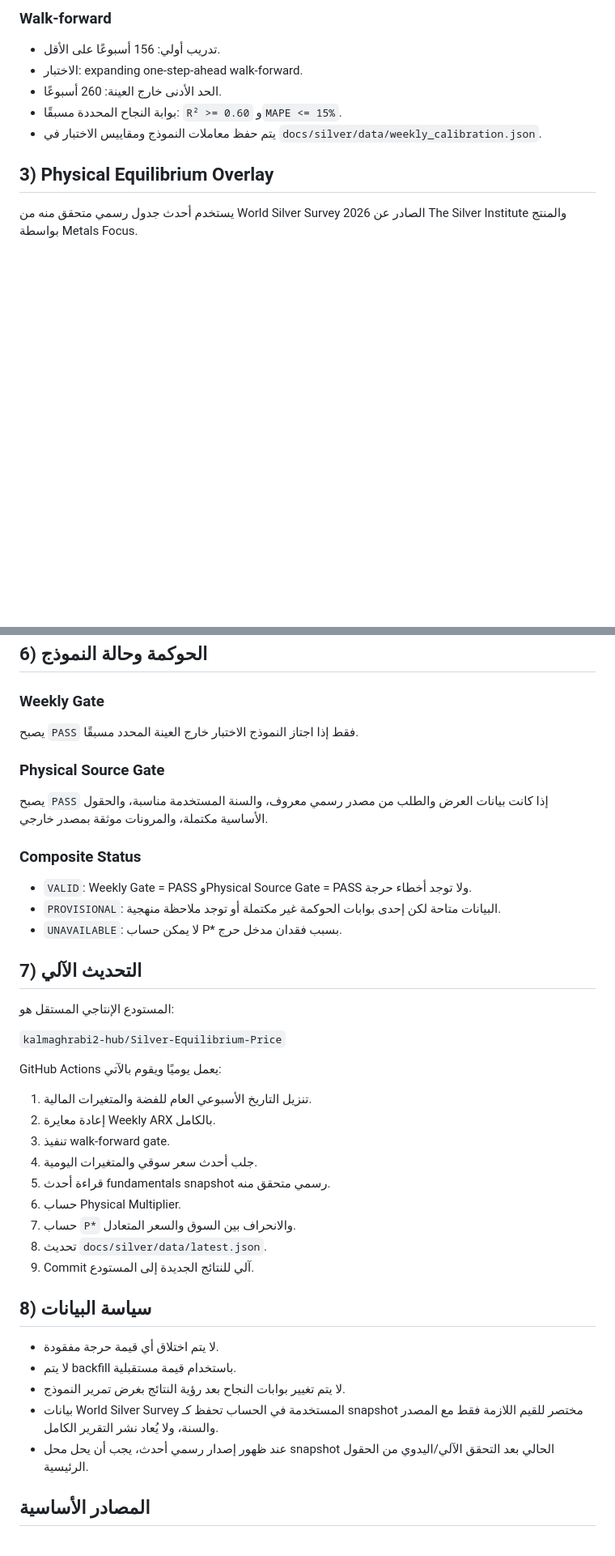
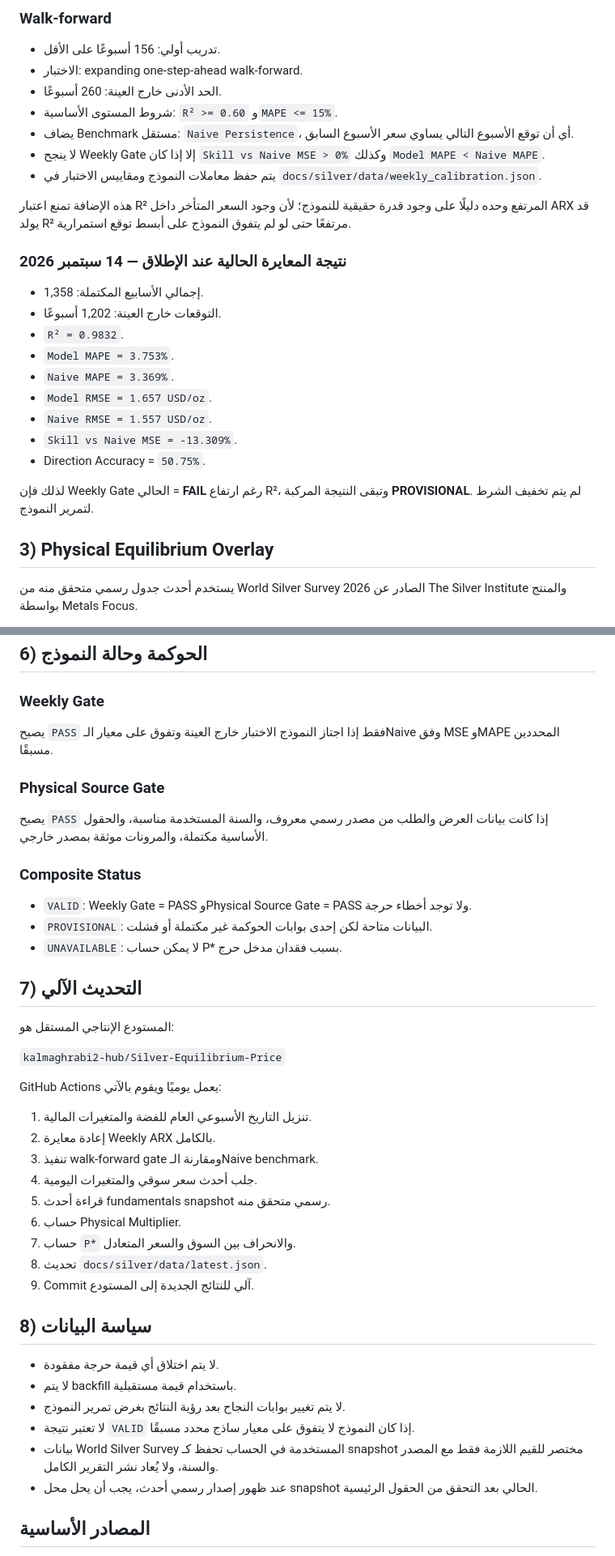
Before and after one commit to kalmaghrabi2-hub/Silver-Equilibrium-Price, a Markdown page: silver/METHODOLOGY_AR.md, 2 parts joined by grey strips. Shown at 81% size. Drawn GitHub-style; blank space fills up the shorter version.

Commit message:
docs: strengthen weekly validation against naive benchmark

```diff
--- a/silver/METHODOLOGY_AR.md
+++ b/silver/METHODOLOGY_AR.md
@@ -30,8 +30,25 @@
 - تدريب أولي: 156 أسبوعًا على الأقل.
 - الاختبار: expanding one-step-ahead walk-forward.
 - الحد الأدنى خارج العينة: 260 أسبوعًا.
-- بوابة النجاح المحددة مسبقًا: `R² >= 0.60` و`MAPE <= 15%`.
+- شروط المستوى الأساسية: `R² >= 0.60` و`MAPE <= 15%`.
+- يضاف Benchmark مستقل: `Naive Persistence`، أي أن توقع الأسبوع التالي يساوي سعر الأسبوع السابق.
+- لا ينجح Weekly Gate إلا إذا كان `Skill vs Naive MSE > 0%` وكذلك `Model MAPE < Naive MAPE`.
 - يتم حفظ معاملات النموذج ومقاييس الاختبار في `docs/silver/data/weekly_calibration.json`.
+
+هذه الإضافة تمنع اعتبار R² المرتفع وحده دليلًا على وجود قدرة حقيقية للنموذج؛ لأن وجود السعر المتأخر داخل ARX قد يولد R² مرتفعًا حتى لو لم يتفوق النموذج على أبسط توقع استمرارية.
+
+### نتيجة المعايرة الحالية عند الإطلاق — 14 سبتمبر 2026
+- إجمالي الأسابيع المكتملة: 1,358.
+- التوقعات خارج العينة: 1,202 أسبوعًا.
+- `R² = 0.9832`.
+- `Model MAPE = 3.753%`.
+- `Naive MAPE = 3.369%`.
+- `Model RMSE = 1.657 USD/oz`.
+- `Naive RMSE = 1.557 USD/oz`.
+- `Skill vs Naive MSE = -13.309%`.
+- Direction Accuracy = `50.75%`.
+
+لذلك فإن Weekly Gate الحالي = **FAIL** رغم ارتفاع R²، وتبقى النتيجة المركبة **PROVISIONAL**. لم يتم تخفيف الشرط لتمرير النموذج.
 
 ## 3) Physical Equilibrium Overlay
 يستخدم أحدث جدول رسمي متحقق منه من World Silver Survey 2026 الصادر عن The Silver Institute والمنتج بواسطة Metals Focus.
@@ -94,14 +111,14 @@
 ## 6) الحوكمة وحالة النموذج
 
 ### Weekly Gate
-يصبح `PASS` فقط إذا اجتاز النموذج الاختبار خارج العينة المحدد مسبقًا.
+يصبح `PASS` فقط إذا اجتاز النموذج الاختبار خارج العينة وتفوق على معيار الـNaive وفق MSE وMAPE المحددين مسبقًا.
 
 ### Physical Source Gate
 يصبح `PASS` إذا كانت بيانات العرض والطلب من مصدر رسمي معروف، والسنة المستخدمة مناسبة، والحقول الأساسية مكتملة، والمرونات موثقة بمصدر خارجي.
 
 ### Composite Status
 - `VALID`: Weekly Gate = PASS وPhysical Source Gate = PASS ولا توجد أخطاء حرجة.
-- `PROVISIONAL`: البيانات متاحة لكن إحدى بوابات الحوكمة غير مكتملة أو توجد ملاحظة منهجية.
+- `PROVISIONAL`: البيانات متاحة لكن إحدى بوابات الحوكمة غير مكتملة أو فشلت.
 - `UNAVAILABLE`: لا يمكن حساب P* بسبب فقدان مدخل حرج.
 
 ## 7) التحديث الآلي
@@ -113,7 +130,7 @@ GitHub Actions يعمل يوميًا ويقوم بالآتي:
 
 1. تنزيل التاريخ الأسبوعي العام للفضة والمتغيرات المالية.
 2. إعادة معايرة Weekly ARX بالكامل.
-3. تنفيذ walk-forward gate.
+3. تنفيذ walk-forward gate ومقارنة الـNaive benchmark.
 4. جلب أحدث سعر سوقي والمتغيرات اليومية.
 5. قراءة أحدث fundamentals snapshot رسمي متحقق منه.
 6. حساب Physical Multiplier.
@@ -125,8 +142,9 @@ GitHub Actions يعمل يوميًا ويقوم بالآتي:
 - لا يتم اختلاق أي قيمة حرجة مفقودة.
 - لا يتم backfill باستخدام قيمة مستقبلية.
 - لا يتم تغيير بوابات النجاح بعد رؤية النتائج بغرض تمرير النموذج.
+- لا تعتبر نتيجة `VALID` إذا كان النموذج لا يتفوق على معيار ساذج محدد مسبقًا.
 - بيانات World Silver Survey المستخدمة في الحساب تحفظ كـ snapshot مختصر للقيم اللازمة فقط مع المصدر والسنة، ولا يُعاد نشر التقرير الكامل.
-- عند ظهور إصدار رسمي أحدث، يجب أن يحل محل snapshot الحالي بعد التحقق الآلي/اليدوي من الحقول الرئيسية.
+- عند ظهور إصدار رسمي أحدث، يجب أن يحل محل snapshot الحالي بعد التحقق من الحقول الرئيسية.
 
 ## المصادر الأساسية
 - The Silver Institute / Metals Focus — World Silver Survey 2026.
```
